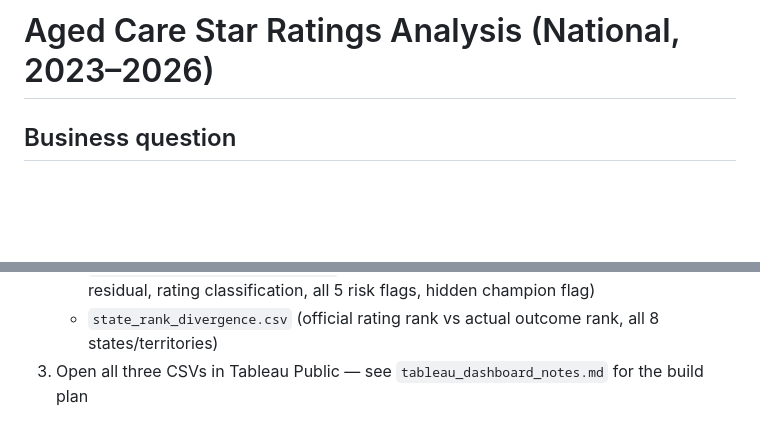
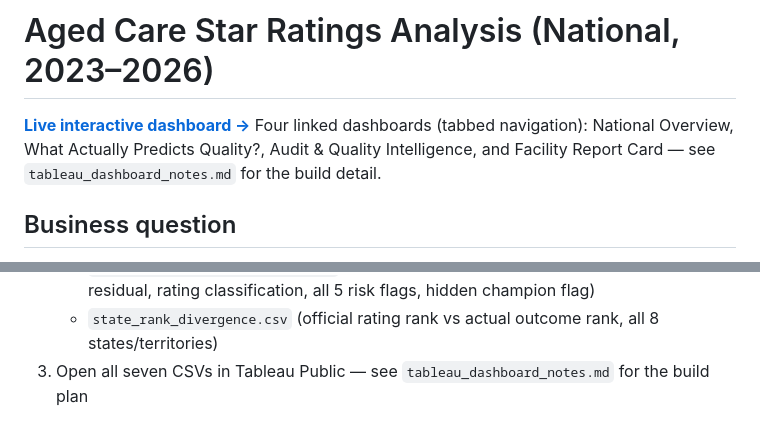
Before and after one commit to varghesejohn-au/my_datawall, a Markdown page: 02_aged_care_quality/02_aged_care_quality_README.md, 2 parts joined by grey strips. Drawn GitHub-style; blank space fills up the shorter version.

```diff
--- a/02_aged_care_quality/README.md
+++ b/02_aged_care_quality/02_aged_care_quality_README.md
@@ -1,4 +1,9 @@
 # Aged Care Star Ratings Analysis (National, 2023–2026)
+
+**[Live interactive dashboard →](https://public.tableau.com/app/profile/varghese.john4878/viz/AustraliaAgeCareStarRatingAnalysis/Dashboard1)**
+Four linked dashboards (tabbed navigation): National Overview, What Actually
+Predicts Quality?, Audit & Quality Intelligence, and Facility Report Card —
+see `tableau_dashboard_notes.md` for the build detail.
 
 ## Business question
 Are aged care homes actually improving over time, does provider type
@@ -417,4 +422,4 @@ worth investigating further.
      champion flag)
    - `state_rank_divergence.csv` (official rating rank vs actual outcome
      rank, all 8 states/territories)
-3. Open all three CSVs in Tableau Public — see `tableau_dashboard_notes.md` for the build plan
+3. Open all seven CSVs in Tableau Public — see `tableau_dashboard_notes.md` for the build plan
```
Also changed, not shown: 02_aged_care_quality/tableau_dashboard_notes_v2.md (+3 -3 lines), README.md (+3 -4 lines).
